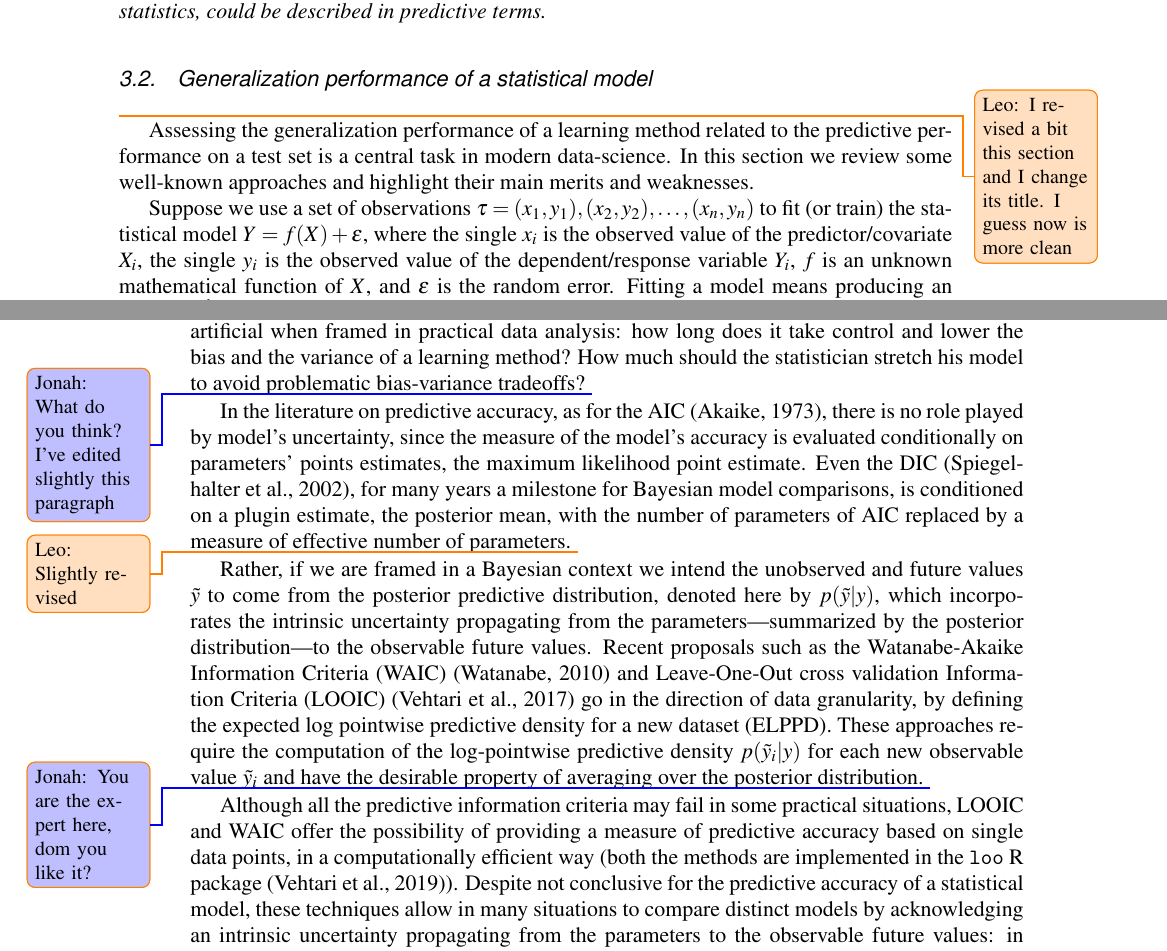
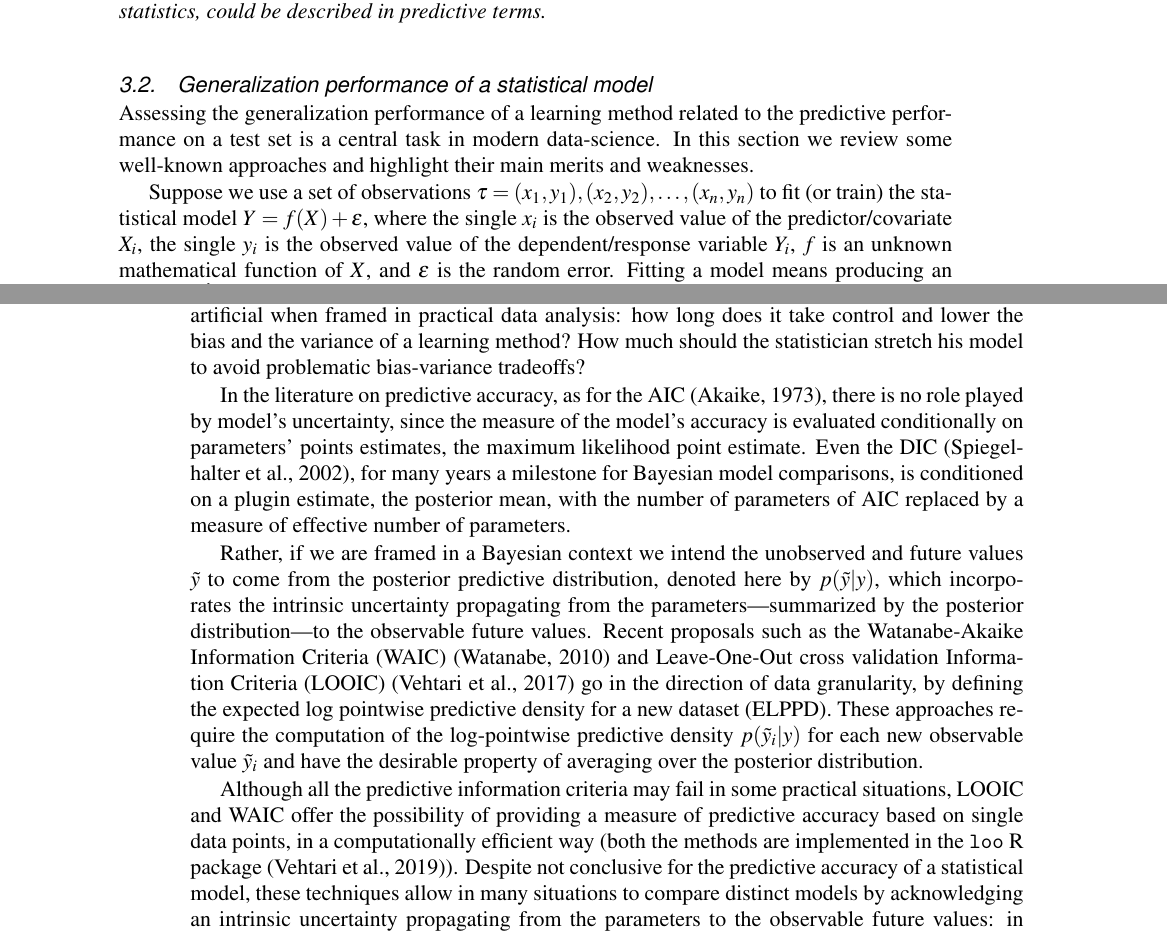
Before and after one commit to LeoEgidi/Prediction-is-everything-, a LaTeX document (Paper/prediction.tex): two parts of pages 7 and 8 of 17, joined at a grey line, cut so that both start at the same text. The pictures show the PDF file Paper/prediction.pdf that the author committed with the source.

Commit message:
3_2_edits

```diff
--- a/Paper/prediction.tex
+++ b/Paper/prediction.tex
@@ -275,7 +275,6 @@ This is the reason why we provocatively claim that \emph{prediction is not every
 
 
 \subsection{Generalization performance of a statistical model}
-\leo{I revised a bit this section and I change its title. I guess now is more clean}
 
 Assessing the generalization performance of a learning method related to the predictive performance on a test set is a central task in modern data-science. In this section we review some well-known approaches and highlight their main merits and weaknesses.
 
@@ -319,11 +318,11 @@ well defined in dependent data settings.
 \subsection{Information criteria}
 In our practice, prediction should not be assimilated to ``take a rabbit out of a hat'', but look at its inherent uncertainty. Splitting the predictions' uncertainty in variance and
 squared bias has been proved to be useful from a theoretical point of view, however it can appear bogus and artificial when framed in practical data analysis: how long does it take control and lower the bias and the variance of a learning method? How much should the statistician stretch his model to avoid problematic bias-variance tradeoffs?
-\jonah{What do you think? I've edited slightly this paragraph}
+
 
 In the literature on predictive accuracy, as for the AIC \citep{akaike1973information}, there is no role played by model's uncertainty, since the
 measure of the model's accuracy is evaluated conditionally on parameters' points estimates, the maximum likelihood point estimate. Even the DIC \citep{spiegelhalter2002bayesian}, for many years a milestone for Bayesian model comparisons, is conditioned on a plugin estimate, the posterior mean, with the number of parameters of AIC replaced by a measure of effective number of parameters.
-\leo{Slightly revised}
+
 
 Rather, if we are framed in a Bayesian context we intend the unobserved and future values $\tilde{y}$ to come from the posterior predictive distribution, denoted here by $p(\tilde{y}|y)$, which incorporates the intrinsic uncertainty propagating from the parameters---summarized by the posterior distribution---to the observable future values.
 %Through this quantity, we could define an expected predictive density (EPD) measure for a new dataset.
@@ -331,13 +330,10 @@ Recent proposals such as the Watanabe-Akaike Information Criteria (WAIC) \citep{
 for a new dataset (ELPPD). These approaches require the computation of the log-pointwise predictive density $p(\tilde{y}_{i}|y)$ for each new observable value $\tilde{y}_i$ and have the desirable property
 of averaging over the posterior distribution.
 %Of course, the true distribution is unknown, and this measure has to be approximated, for instance via leave-one-out cross validation.
-\jonah{You are the expert here, dom you like it?}
 
 Although all the predictive information criteria may fail in some practical situations, LOOIC and WAIC offer the possibility of providing a measure of predictive accuracy based on single data points, in a computationally efficient way (both the methods are
 implemented in the {\tt loo} R package \citep{loo}). Despite not conclusive for the predictive accuracy of a statistical model, these techniques allow in many situations to compare distinct models by acknowledging an intrinsic uncertainty propagating from the parameters to the observable future values: in such a viewpoint, \emph{observable values, and not parameters, are really relevant.}
  A transparent predictive tool should encompass data, parameters and future data not focusing on parameters estimates/plugin predictive densities alone; in such a way, the falsification of a single piece makes the joint model falsifiable. In Section~\ref{sec:instr}, we make this point even more clear.
-\jonah{What do you think?}
-
 
 
 
@@ -374,6 +370,6 @@ dataset to train the algorithm, and the second half to test it; another strategy
 
 In what follows, we relax these boundaries and merge the two cultures, by referring to this fusion as the field of statistical learning. The list of considerations contained in the next section is valid for algorithmic and stochastic modelers aimed at predictive purposes.
-\jonah{what do you think?}
+
 
 %In the case of decision trees, it turned out that a tree that is grown very deep tends to suffer from high variance and low bias. This means that the tree is likely to
 %overfit the training data: if we randomly split the training set into two parts, and fit a tree to both halves, the results could be quite different. To alleviate this lack of
@@ -427,8 +423,6 @@ stochastic model failed to be really generative and useful. However, even if pre
 techniques lack a general and valid theoretical framework. As an illustrative example, the number of predictors at each split of a random forest is a tuning parameter fixed at $\sqrt{p}$ in most cases, but
 in practice the best values for these parameters will depend on the problem;  if the method (the theory) is tuned
 and selected on the ground of its predictive accuracy, the underlying theory to be falsified is bogus, and not posed in a transparent way.
-\leo{Slight revision and cut}
-\leo{Slight revised}
 
 As mentioned above, our skepticism considers the recently dominant role of prediction in falsifying our models, for such a reason we adhere to the \emph{weak instrumentalism} position: in brief, predictions and predictive accuracy are a central task of science, but only sometimes do they constitute scientific success.
 
```
Also changed, not shown: Paper/prediction.pdf, Paper/prediction.tex (8 more changed lines), 3 other files.
